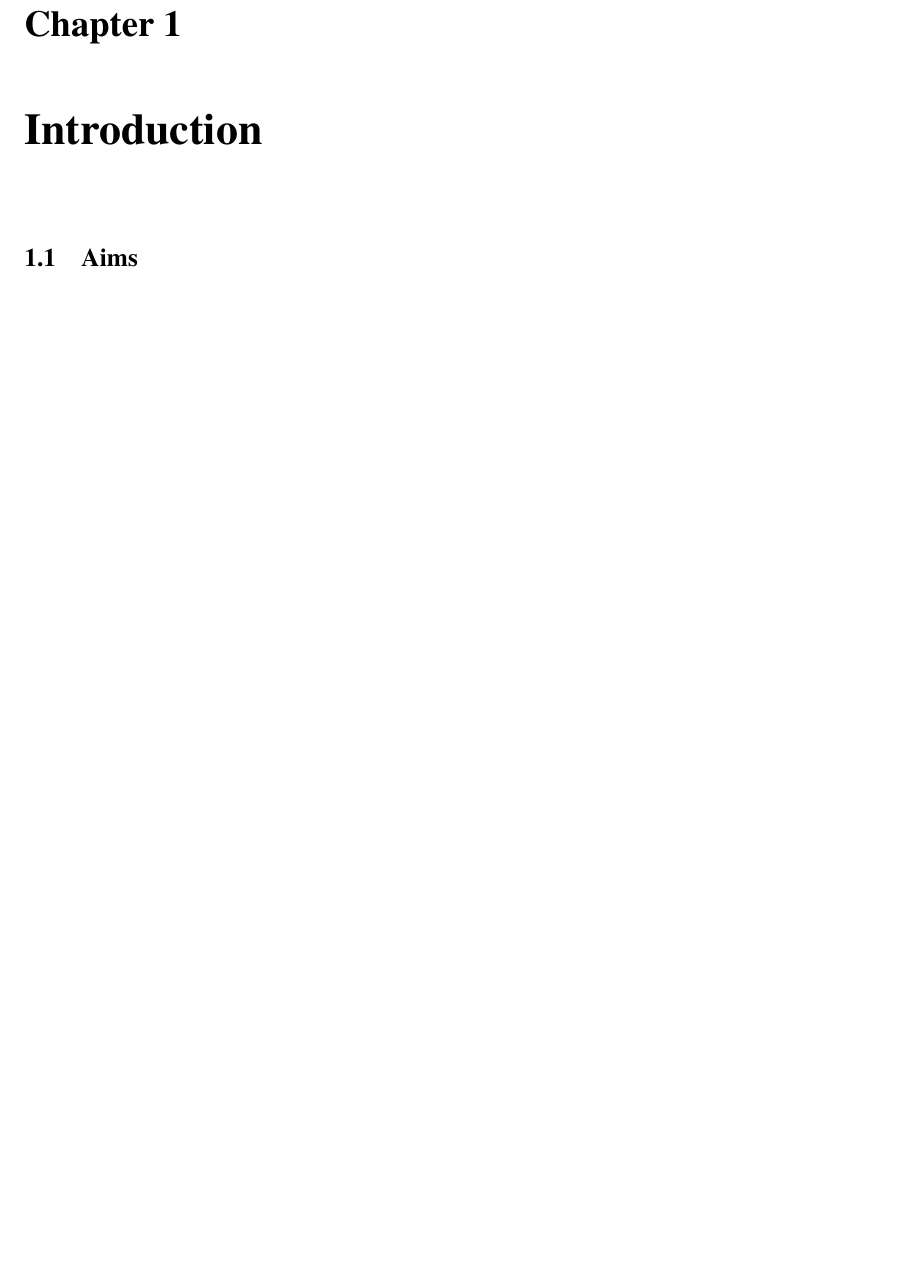
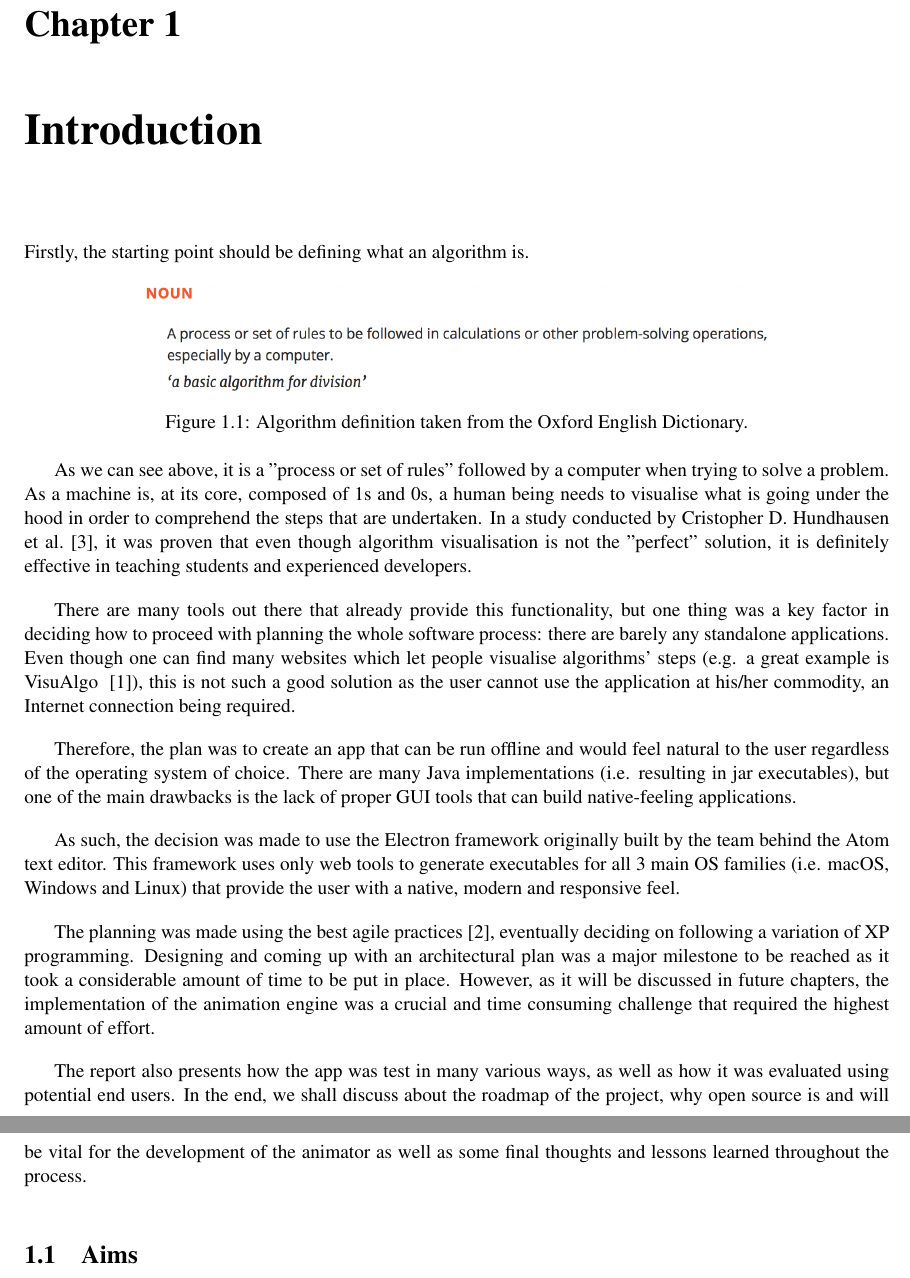
Before and after one commit to nclandrei/L4-Coursework, a LaTeX thesis (Dissertation/l4proj.tex): part of page 6 of 14 before the commit and two parts of pages 6 and 7 of 15 after it, the two joined at a grey line, cut so that both start at the same text, the shorter picture padded with empty space. Compiled offline with pdfLaTeX.

Commit message:
introduction page finished

```diff
--- a/Dissertation/l4proj.tex
+++ b/Dissertation/l4proj.tex
@@ -2,6 +2,9 @@
 
 \usepackage{url}
 \usepackage{fancyvrb}
+\usepackage{caption}
+\usepackage{placeins}
+
 \usepackage[final]{pdfpages}
 
 
@@ -30,9 +33,30 @@ algorithms.
 \label{intro}
 \pagenumbering{arabic}
 
+Firstly, the starting point should be defining what an algorithm is.
+
+\begin{figure}[!ht]
+\centering
+\includegraphics[scale=0.5]{algorithm}
+\caption{Algorithm definition taken from the Oxford English Dictionary.}
+\label{fig:algorithm}
+\end{figure}
+
+As we can see above, it is a "process or set of rules" followed by a computer when trying to solve a problem. As a machine is, at its core, composed of 1s and 0s, a human being needs to visualise what is going under the hood in order to comprehend the steps that are undertaken. In a study conducted by Cristopher D. Hundhausen et al.~\cite{av}, it was proven that even though algorithm visualisation is not the "perfect" solution, it is definitely effective in teaching students and experienced developers.
+
+There are many tools out there that already provide this functionality, but one thing was a key factor in deciding how to proceed with planning the whole software process: there are barely any standalone applications. Even though one can find many websites which let people visualise algorithms' steps (e.g. a great example is VisuAlgo ~\cite{visualgo}), this is not such a good solution as the user cannot use the application at his/her commodity, an Internet connection being required.
+
+Therefore, the plan was to create an app that can be run offline and would feel natural to the user regardless of the operating system of choice. There are many Java implementations (i.e. resulting in jar executables), but one of the main drawbacks is the lack of proper GUI tools that can build native-feeling applications.
+
+As such, the decision was made to use the Electron framework originally built by the team behind the Atom text editor. This framework uses only web tools to generate executables for all 3 main OS families (i.e. macOS, Windows and Linux) that provide the user with a native, modern and responsive feel.
+
+The planning was made using the best agile practices~\cite{agile-methodologies}, eventually deciding on following a variation of XP programming. Designing and coming up with an architectural plan was a major milestone to be reached as it took a considerable amount of time to be put in place. However, as it will be discussed in future chapters, the implementation of the animation engine was a crucial and time consuming challenge that required the highest amount of effort.
+
+The report also presents how the app was test in many various ways, as well as how it was evaluated using potential end users. In the end, we shall discuss about the roadmap of the project, why open source is and will be vital for the development of the animator as well as some final thoughts and lessons learned throughout the process.
+
+\section{Aims}
 
 
-\section{Aims}
 
 \section{Motivation}
 
```
Also changed, not shown: Dissertation/l4proj.bib (+24 -0 lines), Dissertation/algorithm.png (added), Dissertation/images/trello.png (added), Dissertation/l4proj.pdf, Dissertation/l4proj.tex (1 more changed lines).
